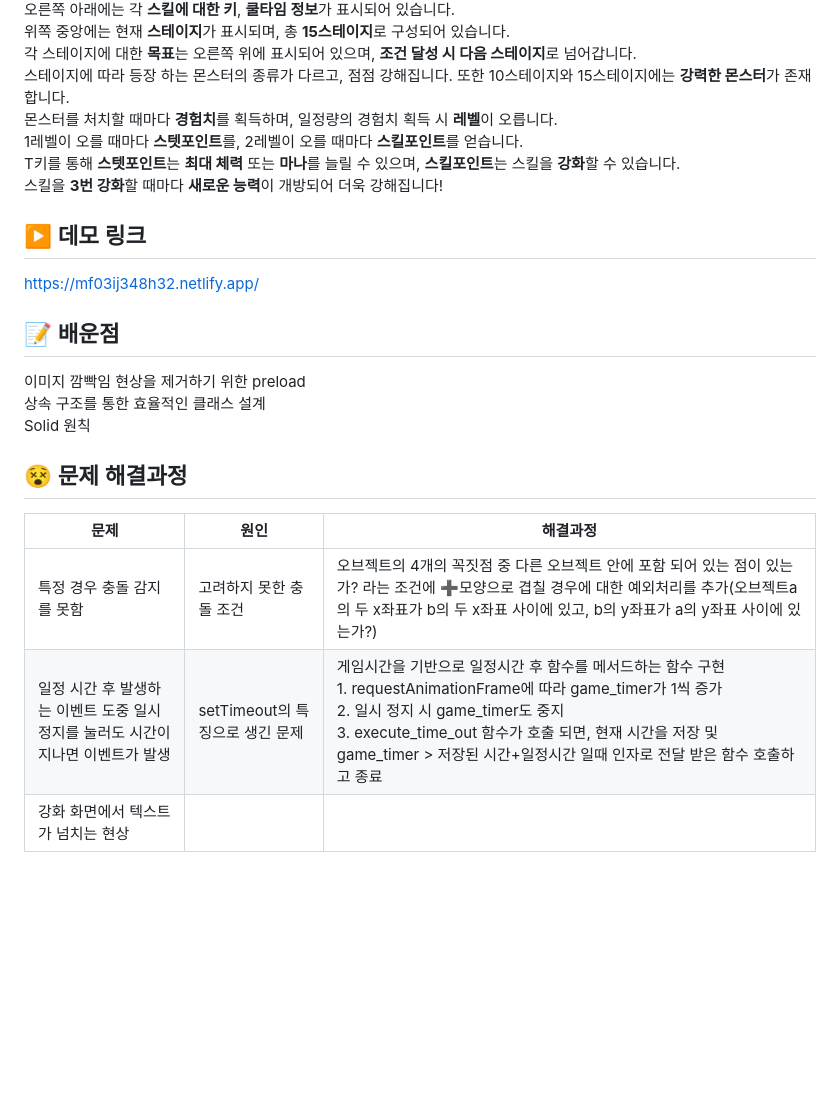
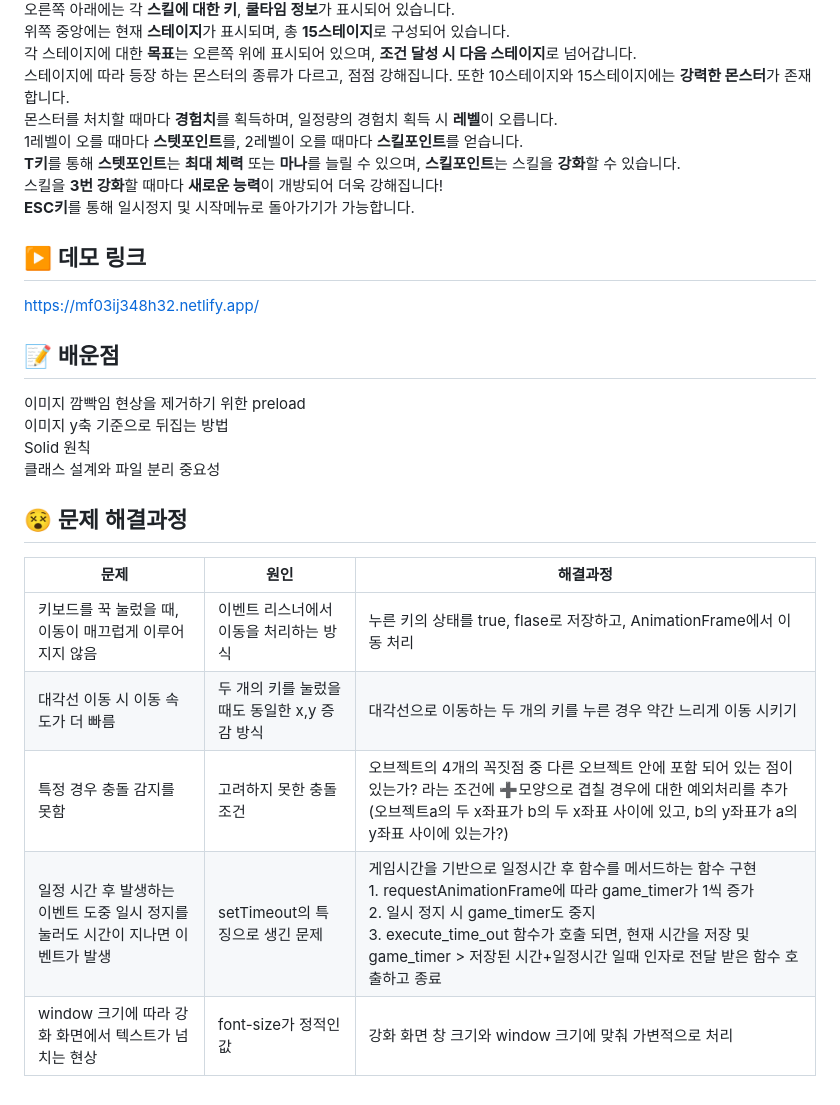
Before and after one commit to DragonCastle7512/RpgProject, a Markdown page: README.md, the part around the change. Rendered like a GitHub page; blank space fills up the shorter version.

```diff
--- a/README.md
+++ b/README.md
@@ -15,17 +15,21 @@ HTML, CSS, JavaScript
 스테이지에 따라 등장 하는 몬스터의 종류가 다르고, 점점 강해집니다. 또한 10스테이지와 15스테이지에는 **강력한 몬스터**가 존재합니다.
 몬스터를 처치할 때마다 **경험치**를 획득하며, 일정량의 경험치 획득 시 **레벨**이 오릅니다.
 1레벨이 오를 때마다 **스텟포인트**를, 2레벨이 오를 때마다 **스킬포인트**를 얻습니다.
-T키를 통해 **스텟포인트**는 **최대 체력** 또는 **마나**를 늘릴 수 있으며, **스킬포인트**는 스킬을 **강화**할 수 있습니다.
+**T키**를 통해 **스텟포인트**는 **최대 체력** 또는 **마나**를 늘릴 수 있으며, **스킬포인트**는 스킬을 **강화**할 수 있습니다.
 스킬을 **3번 강화**할 때마다 **새로운 능력**이 개방되어 더욱 강해집니다!
+**ESC키**를 통해 일시정지 및 시작메뉴로 돌아가기가 가능합니다.
 ## ▶️ 데모 링크
 https://mf03ij348h32.netlify.app/
 ## 📝 배운점
 이미지 깜빡임 현상을 제거하기 위한 preload
-상속 구조를 통한 효율적인 클래스 설계
+이미지 y축 기준으로 뒤집는 방법
 Solid 원칙
+클래스 설계와 파일 분리 중요성
 ## 😵 문제 해결과정
 |문제|원인|해결과정|
 |----|----|--------|
+|키보드를 꾹 눌렀을 때, 이동이 매끄럽게 이루어지지 않음|이벤트 리스너에서 이동을 처리하는 방식|누른 키의 상태를 true, flase로 저장하고, AnimationFrame에서 이동 처리|
+|대각선 이동 시 이동 속도가 더 빠름|두 개의 키를 눌렀을 때도 동일한 x,y 증감 방식|대각선으로 이동하는 두 개의 키를 누른 경우 약간 느리게 이동 시키기|
 |특정 경우 충돌 감지를 못함|고려하지 못한 충돌 조건|오브젝트의 4개의 꼭짓점 중 다른 오브젝트 안에 포함 되어 있는 점이 있는가? 라는 조건에 ➕모양으로 겹칠 경우에 대한 예외처리를 추가(오브젝트a의 두 x좌표가 b의 두 x좌표 사이에 있고, b의 y좌표가 a의 y좌표 사이에 있는가?)|
-|일정 시간 후 발생하는 이벤트 도중 일시 정지를 눌러도 시간이 지나면 이벤트가 발생|setTimeout의 특징으로 생긴 문제|게임시간을 기반으로 일정시간 후 함수를 메서드하는 함수 구현<br> 1. requestAnimationFrame에 따라 game_timer가 1씩 증가<br>2. 일시 정지 시 game_timer도 중지<br>3. execute_time_out 함수가 호출 되면, 현재 시간을 저장 및<br> game_timer > 저장된 시간+일정시간 일때 인자로 전달 받은 함수 호출하고 종료|
-|강화 화면에서 텍스트가 넘치는 현상|||
+|일정 시간 후 발생하는 이벤트 도중 일시 정지를 눌러도 시간이 지나면 이벤트가 발생|setTimeout의 특징으로 생긴 문제|게임시간을 기반으로 일정시간 후 함수를 메서드하는 함수 구현<br> 1. requestAnimationFrame에 따라 game_timer가 1씩 증가<br>2. 일시 정지 시 game_timer도 중지<br>3. execute_time_out 함수가 호출 되면, 현재 시간을 저장 및 game_timer > 저장된 시간+일정시간 일때 인자로 전달 받은 함수 호출하고 종료|
+|window 크기에 따라 강화 화면에서 텍스트가 넘치는 현상|font-size가 정적인 값|강화 화면 창 크기와 window 크기에 맞춰 가변적으로 처리|
```
